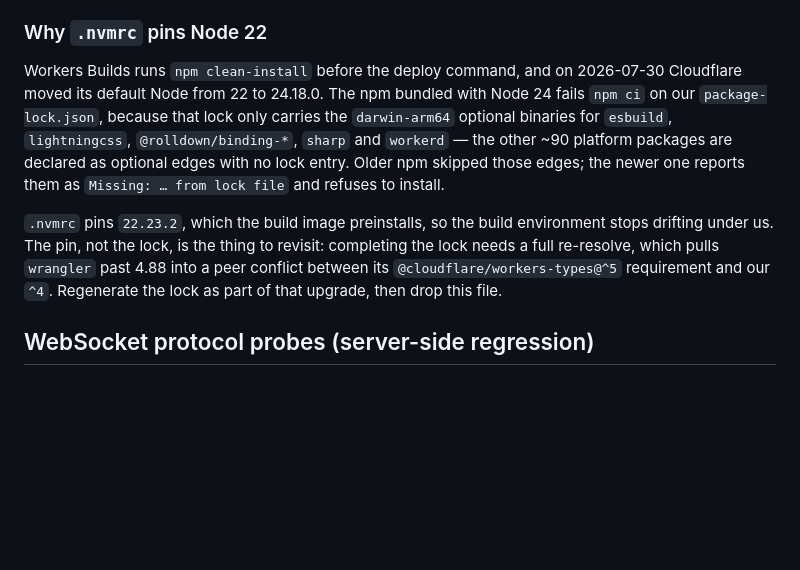
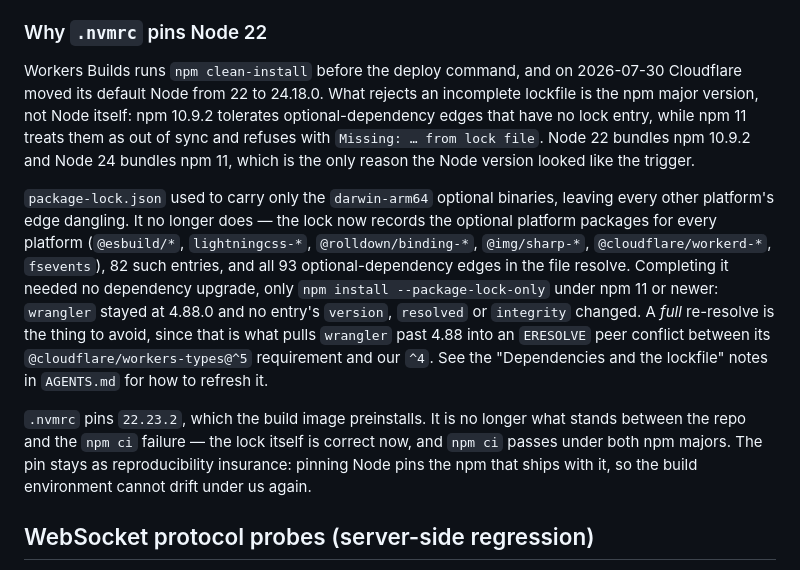
Before and after one commit to xu-albert/arithmetic-racer, a Markdown page: docs/testing.md, the part around the change. Drawn GitHub-style; blank space fills up the shorter version.

Commit message:
no-mistakes(review): docs: correct stale .nvmrc/lockfile section in testing.md

```diff
--- a/docs/testing.md
+++ b/docs/testing.md
@@ -78,9 +78,11 @@ This deploys to the `arithmetic-racer` Worker, live at `https://arithmetic-racer
 
 ### Why `.nvmrc` pins Node 22
 
-Workers Builds runs `npm clean-install` before the deploy command, and on 2026-07-30 Cloudflare moved its default Node from 22 to 24.18.0. The npm bundled with Node 24 fails `npm ci` on our `package-lock.json`, because that lock only carries the `darwin-arm64` optional binaries for `esbuild`, `lightningcss`, `@rolldown/binding-*`, `sharp` and `workerd` — the other ~90 platform packages are declared as optional edges with no lock entry. Older npm skipped those edges; the newer one reports them as `Missing: … from lock file` and refuses to install.
+Workers Builds runs `npm clean-install` before the deploy command, and on 2026-07-30 Cloudflare moved its default Node from 22 to 24.18.0. What rejects an incomplete lockfile is the npm major version, not Node itself: npm 10.9.2 tolerates optional-dependency edges that have no lock entry, while npm 11 treats them as out of sync and refuses with `Missing: … from lock file`. Node 22 bundles npm 10.9.2 and Node 24 bundles npm 11, which is the only reason the Node version looked like the trigger.
 
-`.nvmrc` pins `22.23.2`, which the build image preinstalls, so the build environment stops drifting under us. The pin, not the lock, is the thing to revisit: completing the lock needs a full re-resolve, which pulls `wrangler` past 4.88 into a peer conflict between its `@cloudflare/workers-types@^5` requirement and our `^4`. Regenerate the lock as part of that upgrade, then drop this file.
+`package-lock.json` used to carry only the `darwin-arm64` optional binaries, leaving every other platform's edge dangling. It no longer does — the lock now records the optional platform packages for every platform (`@esbuild/*`, `lightningcss-*`, `@rolldown/binding-*`, `@img/sharp-*`, `@cloudflare/workerd-*`, `fsevents`), 82 such entries, and all 93 optional-dependency edges in the file resolve. Completing it needed no dependency upgrade, only `npm install --package-lock-only` under npm 11 or newer: `wrangler` stayed at 4.88.0 and no entry's `version`, `resolved` or `integrity` changed. A *full* re-resolve is the thing to avoid, since that is what pulls `wrangler` past 4.88 into an `ERESOLVE` peer conflict between its `@cloudflare/workers-types@^5` requirement and our `^4`. See the "Dependencies and the lockfile" notes in `AGENTS.md` for how to refresh it.
+
+`.nvmrc` pins `22.23.2`, which the build image preinstalls. It is no longer what stands between the repo and the `npm ci` failure — the lock itself is correct now, and `npm ci` passes under both npm majors. The pin stays as reproducibility insurance: pinning Node pins the npm that ships with it, so the build environment cannot drift under us again.
 
 ## WebSocket protocol probes (server-side regression)
 
```
